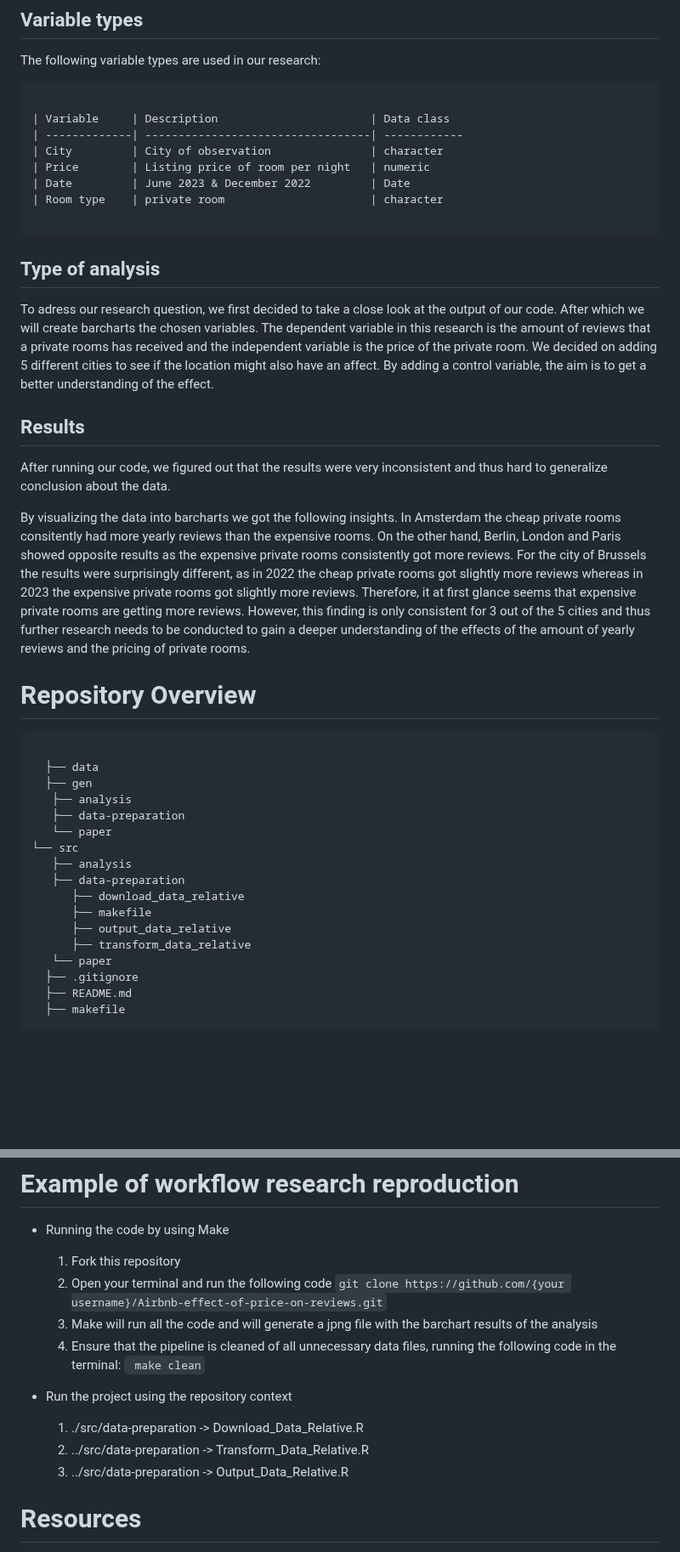
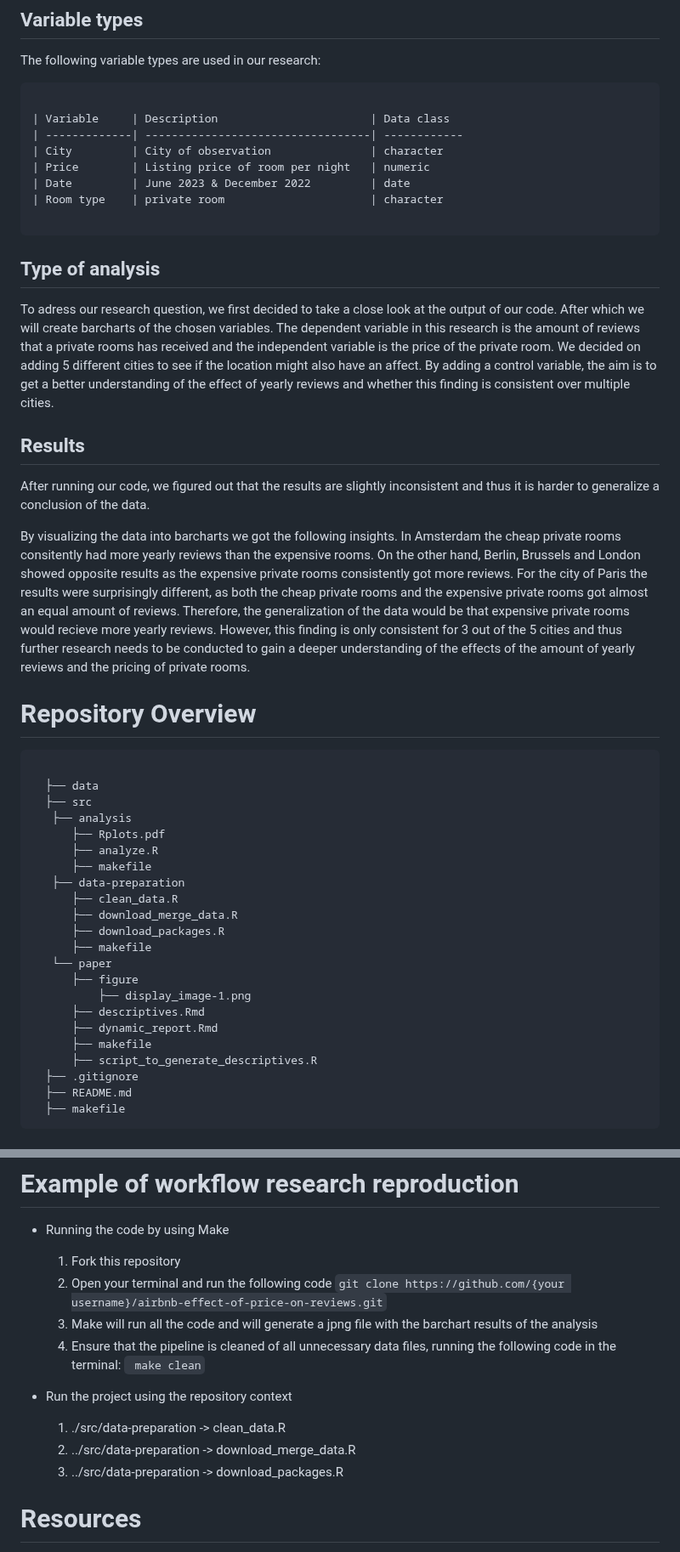
Before and after one commit to course-dprep/Airbnb-effect-of-price-on-reviews, a Markdown page: README.md, 2 parts joined by grey strips. Shown at 85% size. Rendered like a GitHub page; blank space fills up the shorter version.

Commit message:
Update README.md
Rewrote results, changed repository overview and how other people can execute our project

````diff
--- a/README.md
+++ b/README.md
@@ -31,35 +31,40 @@ The following variable types are used in our research:
 | -------------| ----------------------------------| ------------
 | City         | City of observation               | character
 | Price        | Listing price of room per night   | numeric
-| Date         | June 2023 & December 2022         | Date
+| Date         | June 2023 & December 2022         | date
 | Room type    | private room                      | character
 
 ```
 
 ##  Type of analysis
-To adress our research question, we first decided to take a close look at the output of our code. After which we will create barcharts the chosen variables. The dependent variable in this research is the amount of reviews that a private rooms has received and the independent variable is the price of the private room. We decided on adding 5 different cities to see if the location might also have an affect. By adding a control variable, the aim is to get a better understanding of the effect.
+To adress our research question, we first decided to take a close look at the output of our code. After which we will create barcharts of the chosen variables. The dependent variable in this research is the amount of reviews that a private rooms has received and the independent variable is the price of the private room. We decided on adding 5 different cities to see if the location might also have an affect. By adding a control variable, the aim is to get a better understanding of the effect of yearly reviews and whether this finding is consistent over multiple cities.
 
 ## Results
-After running our code, we figured out that the results were very inconsistent and thus hard to generalize conclusion about the data.
+After running our code, we figured out that the results are slightly inconsistent and thus it is harder to generalize a conclusion of the data.
 
-By visualizing the data into barcharts we got the following insights. In Amsterdam the cheap private rooms consitently had more yearly reviews than the expensive rooms. On the other hand, Berlin, London and Paris showed opposite results as the expensive private rooms consistently got more reviews. For the city of Brussels the results were surprisingly different, as in 2022 the cheap private rooms got slightly more reviews whereas in 2023 the expensive private rooms got slightly more reviews. Therefore, it at first glance seems that expensive private rooms are getting more reviews. However, this finding is only consistent for 3 out of the 5 cities and thus further research needs to be conducted to gain a deeper understanding of the effects of the amount of yearly reviews and the pricing of private rooms.
+By visualizing the data into barcharts we got the following insights. In Amsterdam the cheap private rooms consitently had more yearly reviews than the expensive rooms. On the other hand, Berlin, Brussels and London showed opposite results as the expensive private rooms consistently got more reviews. For the city of Paris the results were surprisingly different, as both the cheap private rooms and the expensive private rooms got almost an equal amount of reviews. Therefore, the generalization of the data would be that expensive private rooms would recieve more yearly reviews. However, this finding is only consistent for 3 out of the 5 cities and thus further research needs to be conducted to gain a deeper understanding of the effects of the amount of yearly reviews and the pricing of private rooms.
 
 # Repository Overview
 ```
 
   ├── data
-  ├── gen
+  ├── src
    ├── analysis
+      ├── Rplots.pdf
+      ├── analyze.R
+      ├── makefile
    ├── data-preparation
+      ├── clean_data.R
+      ├── download_merge_data.R
+      ├── download_packages.R
+      ├── makefile
    └── paper
-└── src
-   ├── analysis
-   ├── data-preparation
-      ├── download_data_relative
+      ├── figure
+          ├── display_image-1.png
+      ├── descriptives.Rmd
+      ├── dynamic_report.Rmd
       ├── makefile
-      ├── output_data_relative
-      ├── transform_data_relative
-   └── paper
+      ├── script_to_generate_descriptives.R
   ├── .gitignore
   ├── README.md
   ├── makefile
@@ -77,15 +82,15 @@ For a smooth execution of the project, follow the installation guides on [Tilbur
 * Running the code by using Make
   1. Fork this repository
   2. Open your terminal and run the following code
-   ``` git clone https://github.com/{your username}/Airbnb-effect-of-price-on-reviews.git ```
+   ``` git clone https://github.com/{your username}/airbnb-effect-of-price-on-reviews.git ```
   4. Make will run all the code and will generate a jpng file with the barchart results of the analysis
   5. Ensure that the pipeline is cleaned of all unnecessary data files, running the following code in the terminal:
      ``` make clean```
 
 * Run the project using the repository context
-  1. ./src/data-preparation -> Download_Data_Relative.R
-  2. ../src/data-preparation -> Transform_Data_Relative.R
-  3. ../src/data-preparation -> Output_Data_Relative.R
+  1. ./src/data-preparation -> clean_data.R
+  2. ../src/data-preparation -> download_merge_data.R
+  3. ../src/data-preparation -> download_packages.R
 
 # Resources
 * [Insideairbnb](http://insideairbnb.com/get-the-data/)
````
Also changed, not shown: other parts of README.md (+2 -2 lines).
